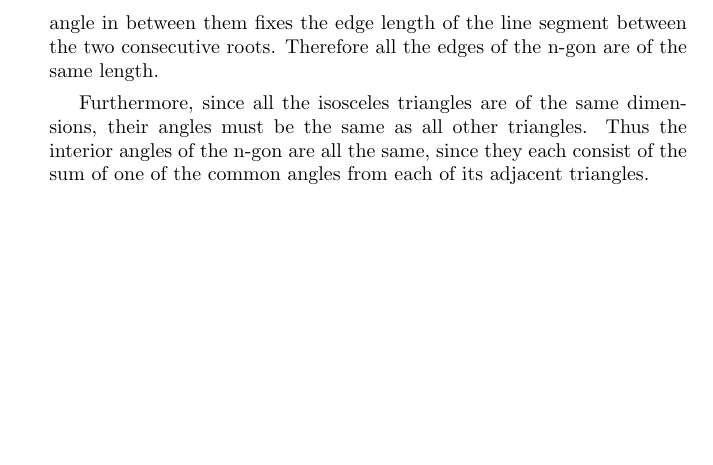
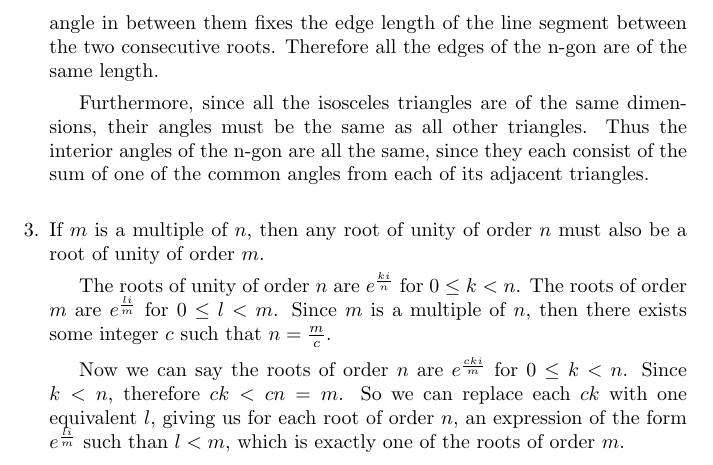
Before and after one commit to abrahammurciano/homework, a LaTeX problem sheet (3rd-Year/Linear-Algebra-2/HW1.5---Roots-of-Unity/HW1---Complex-Numbers.tex): part of page 3 of 3, cut so that both start at the same text, the shorter picture padded with empty space. Compiled offline with pdfLaTeX.

Commit message:
finished q3

```diff
--- a/3rd-Year/Linear-Algebra-2/HW1.5---Roots-of-Unity/HW1---Complex-Numbers.tex
+++ b/3rd-Year/Linear-Algebra-2/HW1.5---Roots-of-Unity/HW1---Complex-Numbers.tex
@@ -63,6 +63,13 @@
 		If \(e^{\alpha i}\) and \(e^{\beta i}\) are any two consecutive roots of the equation, then the difference between the angles \(\alpha\) and \(\beta\) must be \(\frac{2\pi}{n}\). All the roots lie on the unit circle. Now the line segment between any two consecutive roots, together with a line segment from each of them to the point 0, forms an isosceles triangle. The angles of all of these triangles at the origin are all equal (specifically \(\frac{2\pi}{n}\)). Additionally the two edges adjacent to this angle are always of length 1. The two fixed edge lengths along with the fixed angle in between them fixes the edge length of the line segment between the two consecutive roots. Therefore all the edges of the n-gon are of the same length.
 
 		Furthermore, since all the isosceles triangles are of the same dimensions, their angles must be the same as all other triangles. Thus the interior angles of the n-gon are all the same, since they each consist of the sum of one of the common angles from each of its adjacent triangles.
+
+	\item
+		If \(m\) is a multiple of \(n\), then any root of unity of order \(n\) must also be a root of unity of order \(m\).
+
+		The roots of unity of order \(n\) are \(e^{\frac{ki}{n}}\) for \(0 \leq k < n\). The roots of order \(m\) are \(e^{\frac{li}{m}}\) for \(0 \leq l < m\). Since \(m\) is a multiple of \(n\), then there exists some integer \(c\) such that \(n = \frac{m}{c}\).
+
+		Now we can say the roots of order \(n\) are \(e^{\frac{cki}{m}}\) for \(0 \leq k < n\). Since \(k < n\), therefore \(ck < cn = m\). So we can replace each \(ck\) with one equivalent \(l\), giving us for each root of order \(n\), an expression of the form \(e^{\frac{li}{m}}\) such than \(l < m\), which is exactly one of the roots of order \(m\).
 \end{answers}
 
 \end{document}
```
Also changed, not shown: 3rd-Year/Linear-Algebra-2/HW1.5---Roots-of-Unity/HW1---Complex-Numbers.pdf.
